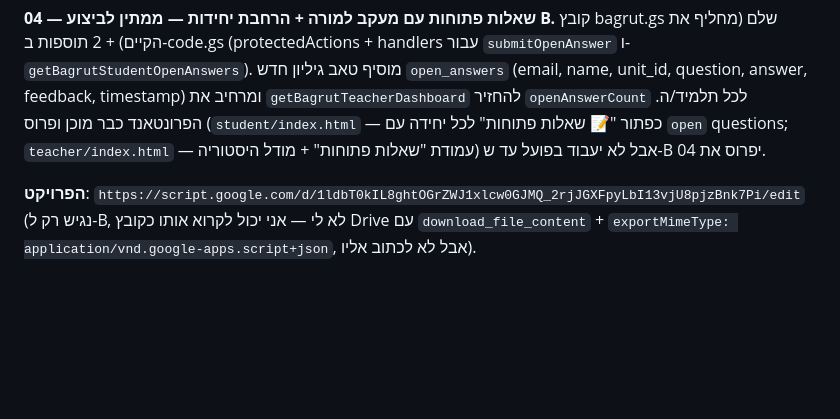
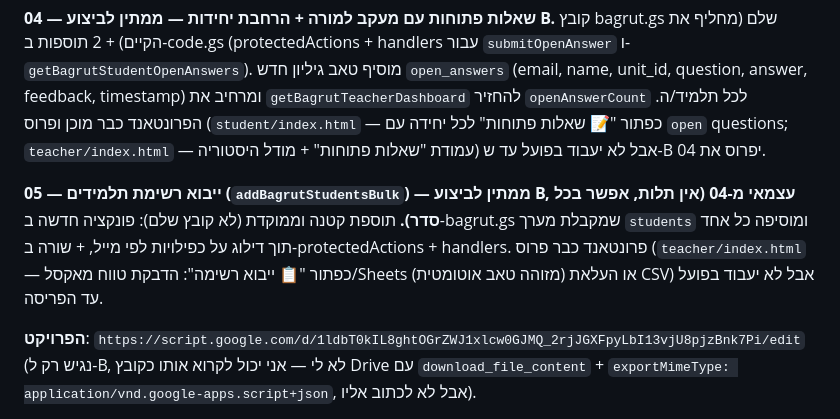
Before and after one commit to nisan1234-afk/tourism11, a Markdown page: CLAUDE.md, the part around the change. Rendered like a GitHub page; blank space fills up the shorter version.

Commit message:
עדכון CLAUDE.md: תיעוד מסמך 05 (ייבוא רשימת תלמידים)

```diff
--- a/CLAUDE.md
+++ b/CLAUDE.md
@@ -156,6 +156,13 @@ Push דרך Firebase; PWA מלא (יש `manifest.json` בסיסי אבל push ל
 questions; `teacher/index.html` — עמודת "שאלות פתוחות" + מודל היסטוריה) אבל לא
 יעבוד בפועל עד ש-B יפרוס את 04.
 
+**05 — ייבוא רשימת תלמידים (`addBagrutStudentsBulk`) — ממתין לביצוע B, עצמאי
+מ-04 (אין תלות, אפשר בכל סדר).** תוספת קטנה וממוקדת (לא קובץ שלם): פונקציה חדשה
+ב-bagrut.gs שמקבלת מערך `students` ומוסיפה כל אחד תוך דילוג על כפילויות לפי
+מייל, + שורה ב-protectedActions + handlers. פרונטאנד כבר פרוס
+(`teacher/index.html` — כפתור "📋 ייבוא רשימה": הדבקת טווח מאקסל/Sheets
+(מזוהה טאב אוטומטית) או העלאת CSV) אבל לא יעבוד בפועל עד הפריסה.
+
 **הפרויקט**: `https://script.google.com/d/1ldbT0kIL8ghtOGrZWJ1xlcw0GJMQ_2rjJGXFpyLbI13vjU8pjzBnk7Pi/edit`
 (נגיש רק ל-B, לא לי — אני יכול לקרוא אותו כקובץ Drive עם
 `download_file_content` + `exportMimeType: application/vnd.google-apps.script+json`,
```
